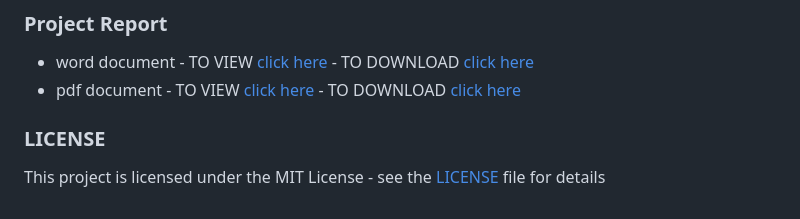
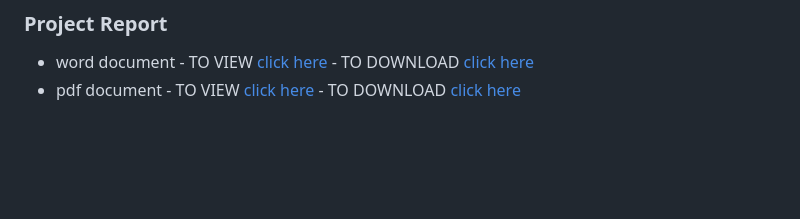
Before and after one commit to PuneethSDevadiga/Gym-DBMS, a Markdown page: README.md, the part around the change. Drawn GitHub-style; blank space fills up the shorter version.

```diff
--- a/README.md
+++ b/README.md
@@ -102,7 +102,3 @@ Gym Management System is an administrative interface for the records of the gym,
 ### Project Report
 - word document - TO VIEW [click here](https://github.com/AbhishekMali21/GYM-MANAGEMENT-SYSTEM/blob/master/Gym%20Management%20System%20Report.docx) - TO DOWNLOAD [click here](https://github.com/AbhishekMali21/GYM-MANAGEMENT-SYSTEM/raw/master/Gym%20Management%20System%20Report.docx)
 - pdf document - TO VIEW [click here](https://github.com/AbhishekMali21/GYM-MANAGEMENT-SYSTEM/blob/master/Gym%20Management%20System%20Report.pdf) - TO DOWNLOAD [click here](https://github.com/AbhishekMali21/GYM-MANAGEMENT-SYSTEM/raw/master/Gym%20Management%20System%20Report.pdf)
-
-### LICENSE
-
-This project is licensed under the MIT License - see the [LICENSE](https://github.com/AbhishekMali21/GYM-MANAGEMENT-SYSTEM/blob/master/LICENSE) file for details
```
